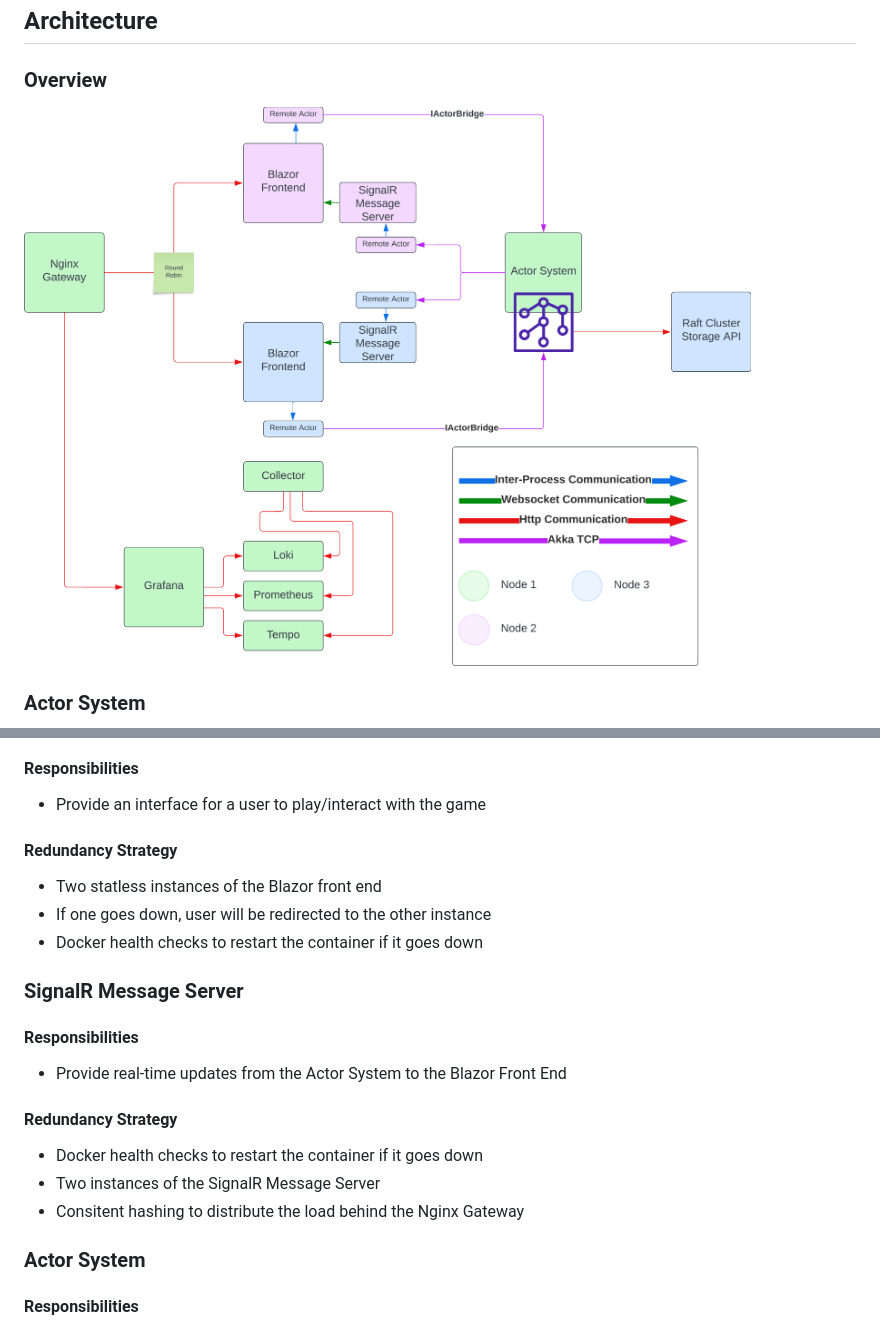
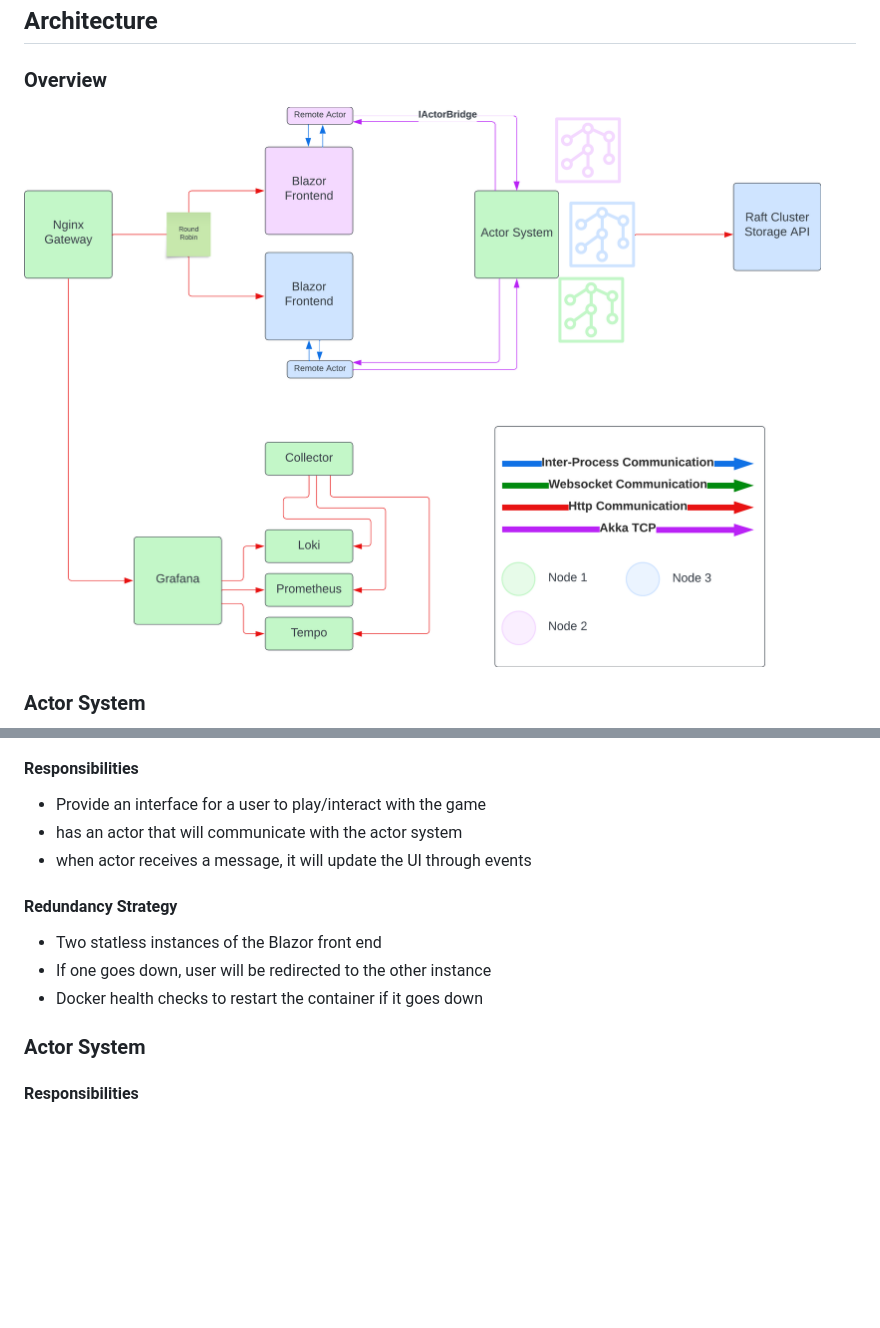
Before and after one commit to Cwighty/distributed-asteroids, a Markdown page: docs/PLAN.md, 2 parts joined by grey strips. Drawn GitHub-style; pictures changed too: docs/images/architecture.png; blank space fills up the shorter version.

```diff
--- a/docs/PLAN.md
+++ b/docs/PLAN.md
@@ -28,24 +28,14 @@
 #### Responsibilities
 
 - Provide an interface for a user to play/interact with the game
+- has an actor that will communicate with the actor system
+- when actor receives a message, it will update the UI through events
 
 #### Redundancy Strategy
 
 - Two statless instances of the Blazor front end
 - If one goes down, user will be redirected to the other instance
 - Docker health checks to restart the container if it goes down
-
-### SignalR Message Server
-
-#### Responsibilities
-
-- Provide real-time updates from the Actor System to the Blazor Front End
-
-#### Redundancy Strategy
-
-- Docker health checks to restart the container if it goes down
-- Two instances of the SignalR Message Server
-- Consitent hashing to distribute the load behind the Nginx Gateway
 
 ### Actor System
 
```
Also changed, not shown: README.md (+1 -1 lines).
